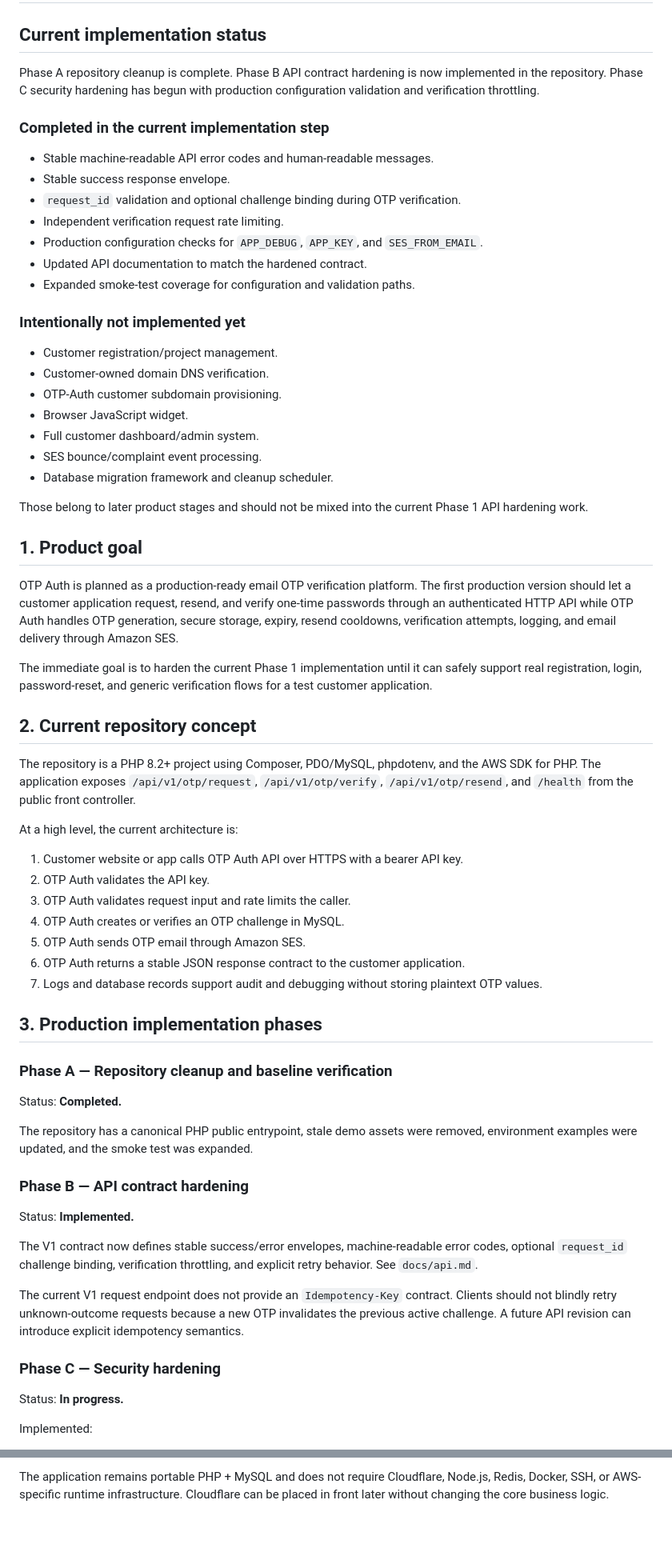
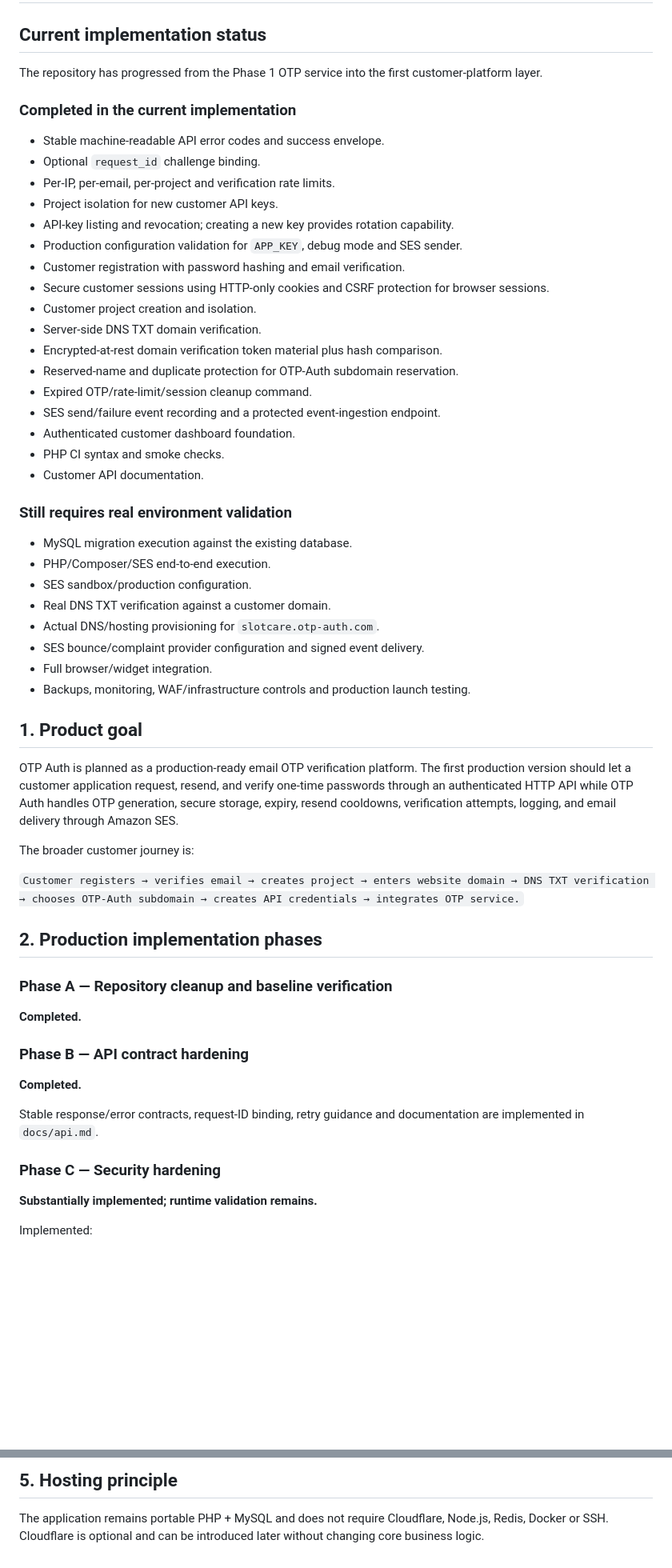
Before and after one commit to Abhilash-nallam/Authentication, a Markdown page: docs/production-implementation-plan.md, 2 parts joined by grey strips. Shown at 80% size. Drawn GitHub-style; blank space fills up the shorter version.

```diff
--- a/docs/production-implementation-plan.md
+++ b/docs/production-implementation-plan.md
@@ -2,69 +2,62 @@
 
 ## Current implementation status
 
-Phase A repository cleanup is complete. Phase B API contract hardening is now implemented in the repository. Phase C security hardening has begun with production configuration validation and verification throttling.
+The repository has progressed from the Phase 1 OTP service into the first customer-platform layer.
 
-### Completed in the current implementation step
+### Completed in the current implementation
 
-- Stable machine-readable API error codes and human-readable messages.
-- Stable success response envelope.
-- `request_id` validation and optional challenge binding during OTP verification.
-- Independent verification request rate limiting.
-- Production configuration checks for `APP_DEBUG`, `APP_KEY`, and `SES_FROM_EMAIL`.
-- Updated API documentation to match the hardened contract.
-- Expanded smoke-test coverage for configuration and validation paths.
+- Stable machine-readable API error codes and success envelope.
+- Optional `request_id` challenge binding.
+- Per-IP, per-email, per-project and verification rate limits.
+- Project isolation for new customer API keys.
+- API-key listing and revocation; creating a new key provides rotation capability.
+- Production configuration validation for `APP_KEY`, debug mode and SES sender.
+- Customer registration with password hashing and email verification.
+- Secure customer sessions using HTTP-only cookies and CSRF protection for browser sessions.
+- Customer project creation and isolation.
+- Server-side DNS TXT domain verification.
+- Encrypted-at-rest domain verification token material plus hash comparison.
+- Reserved-name and duplicate protection for OTP-Auth subdomain reservation.
+- Expired OTP/rate-limit/session cleanup command.
+- SES send/failure event recording and a protected event-ingestion endpoint.
+- Authenticated customer dashboard foundation.
+- PHP CI syntax and smoke checks.
+- Customer API documentation.
 
-### Intentionally not implemented yet
+### Still requires real environment validation
 
-- Customer registration/project management.
-- Customer-owned domain DNS verification.
-- OTP-Auth customer subdomain provisioning.
-- Browser JavaScript widget.
-- Full customer dashboard/admin system.
-- SES bounce/complaint event processing.
-- Database migration framework and cleanup scheduler.
-
-Those belong to later product stages and should not be mixed into the current Phase 1 API hardening work.
+- MySQL migration execution against the existing database.
+- PHP/Composer/SES end-to-end execution.
+- SES sandbox/production configuration.
+- Real DNS TXT verification against a customer domain.
+- Actual DNS/hosting provisioning for `slotcare.otp-auth.com`.
+- SES bounce/complaint provider configuration and signed event delivery.
+- Full browser/widget integration.
+- Backups, monitoring, WAF/infrastructure controls and production launch testing.
 
 ## 1. Product goal
 
 OTP Auth is planned as a production-ready email OTP verification platform. The first production version should let a customer application request, resend, and verify one-time passwords through an authenticated HTTP API while OTP Auth handles OTP generation, secure storage, expiry, resend cooldowns, verification attempts, logging, and email delivery through Amazon SES.
 
-The immediate goal is to harden the current Phase 1 implementation until it can safely support real registration, login, password-reset, and generic verification flows for a test customer application.
+The broader customer journey is:
 
-## 2. Current repository concept
+`Customer registers → verifies email → creates project → enters website domain → DNS TXT verification → chooses OTP-Auth subdomain → creates API credentials → integrates OTP service.`
 
-The repository is a PHP 8.2+ project using Composer, PDO/MySQL, phpdotenv, and the AWS SDK for PHP. The application exposes `/api/v1/otp/request`, `/api/v1/otp/verify`, `/api/v1/otp/resend`, and `/health` from the public front controller.
-
-At a high level, the current architecture is:
-
-1. Customer website or app calls OTP Auth API over HTTPS with a bearer API key.
-2. OTP Auth validates the API key.
-3. OTP Auth validates request input and rate limits the caller.
-4. OTP Auth creates or verifies an OTP challenge in MySQL.
-5. OTP Auth sends OTP email through Amazon SES.
-6. OTP Auth returns a stable JSON response contract to the customer application.
-7. Logs and database records support audit and debugging without storing plaintext OTP values.
-
-## 3. Production implementation phases
+## 2. Production implementation phases
 
 ### Phase A — Repository cleanup and baseline verification
 
-Status: **Completed.**
-
-The repository has a canonical PHP public entrypoint, stale demo assets were removed, environment examples were updated, and the smoke test was expanded.
+**Completed.**
 
 ### Phase B — API contract hardening
 
-Status: **Implemented.**
+**Completed.**
 
-The V1 contract now defines stable success/error envelopes, machine-readable error codes, optional `request_id` challenge binding, verification throttling, and explicit retry behavior. See `docs/api.md`.
-
-The current V1 request endpoint does not provide an `Idempotency-Key` contract. Clients should not blindly retry unknown-outcome requests because a new OTP invalidates the previous active challenge. A future API revision can introduce explicit idempotency semantics.
+Stable response/error contracts, request-ID binding, retry guidance and documentation are implemented in `docs/api.md`.
 
 ### Phase C — Security hardening
 
-Status: **In progress.**
+**Substantially implemented; runtime validation remains.**
 
 Implemented:
 
@@ -146,2 +139,4 @@ The customer-domain verification and subdomain system is deliberately not couple
 
-The application remains portable PHP + MySQL and does not require Cloudflare, Node.js, Redis, Docker, SSH, or AWS-specific runtime infrastructure. Cloudflare can be placed in front later without changing the core business logic.
+## 5. Hosting principle
+
+The application remains portable PHP + MySQL and does not require Cloudflare, Node.js, Redis, Docker or SSH. Cloudflare is optional and can be introduced later without changing core business logic.
```
Also changed, not shown: other parts of docs/production-implementation-plan.md (+45 -45 lines).
